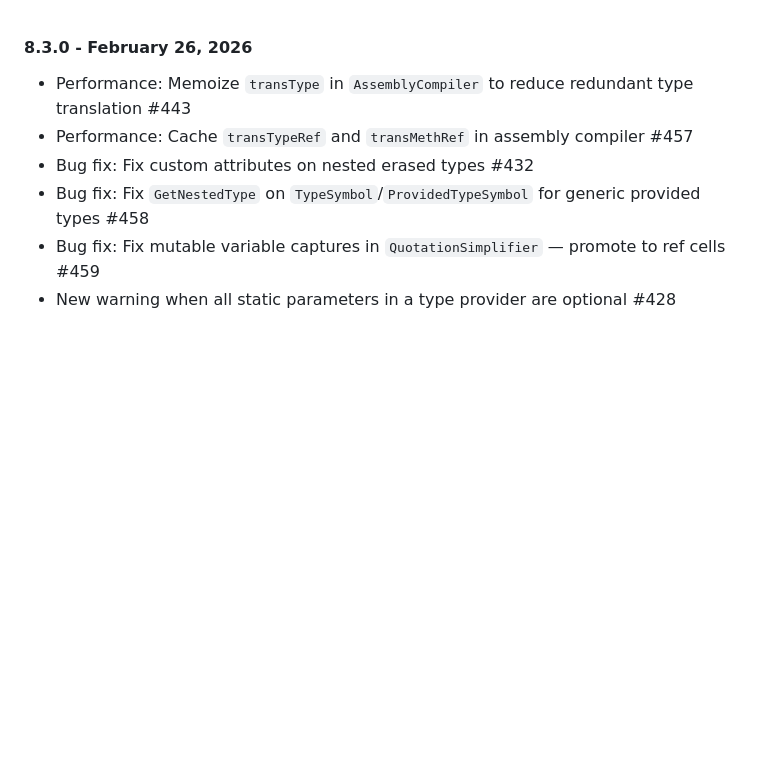
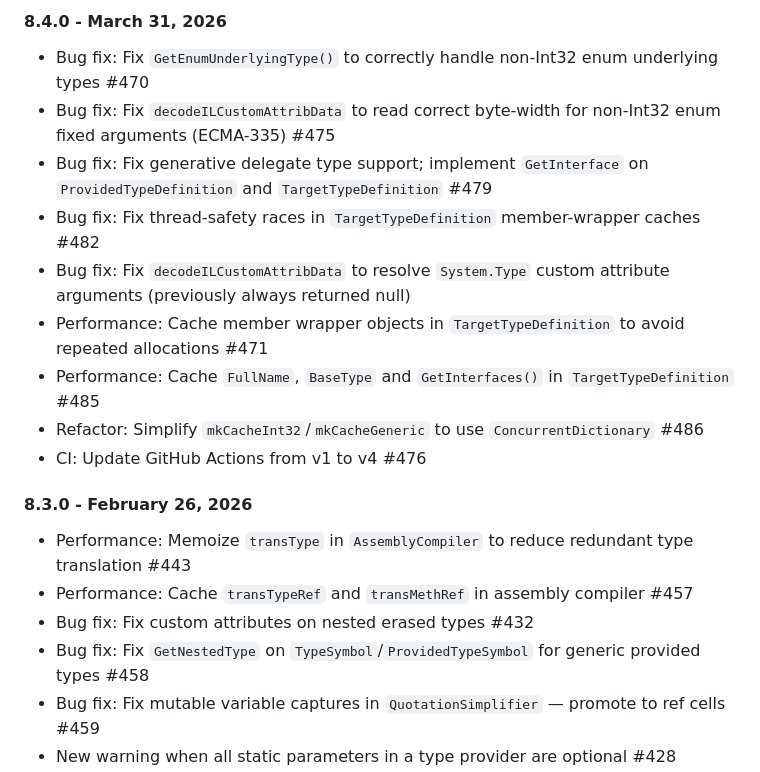
Before and after one commit to fsprojects/FSharp.TypeProviders.SDK, a Markdown page: RELEASE_NOTES.md, the part around the change. Drawn GitHub-style; blank space fills up the shorter version.

```diff
--- a/RELEASE_NOTES.md
+++ b/RELEASE_NOTES.md
@@ -1,3 +1,15 @@
+#### 8.4.0 - March 31, 2026
+
+- Bug fix: Fix `GetEnumUnderlyingType()` to correctly handle non-Int32 enum underlying types #470
+- Bug fix: Fix `decodeILCustomAttribData` to read correct byte-width for non-Int32 enum fixed arguments (ECMA-335) #475
+- Bug fix: Fix generative delegate type support; implement `GetInterface` on `ProvidedTypeDefinition` and `TargetTypeDefinition` #479
+- Bug fix: Fix thread-safety races in `TargetTypeDefinition` member-wrapper caches #482
+- Bug fix: Fix `decodeILCustomAttribData` to resolve `System.Type` custom attribute arguments (previously always returned null)
+- Performance: Cache member wrapper objects in `TargetTypeDefinition` to avoid repeated allocations #471
+- Performance: Cache `FullName`, `BaseType` and `GetInterfaces()` in `TargetTypeDefinition` #485
+- Refactor: Simplify `mkCacheInt32`/`mkCacheGeneric` to use `ConcurrentDictionary` #486
+- CI: Update GitHub Actions from v1 to v4 #476
+
 #### 8.3.0 - February 26, 2026
 
 - Performance: Memoize `transType` in `AssemblyCompiler` to reduce redundant type translation #443
```
